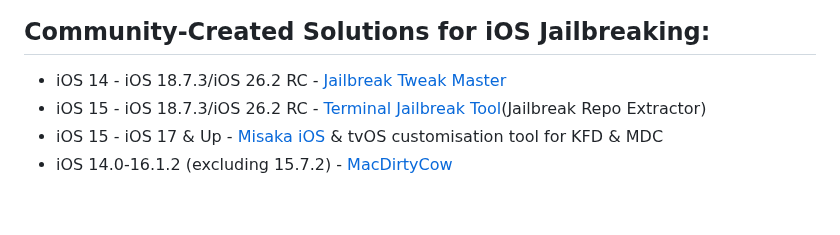
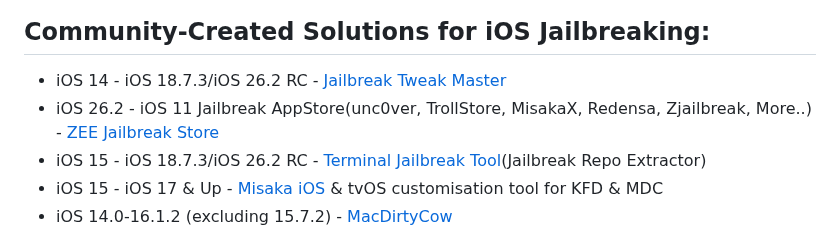
Before and after one commit to iOS17/Jailbreak, a Markdown page: README.md, the part around the change. GitHub-like rendering; blank space fills up the shorter version.

Commit message:
Added iOS 26.2 - iOS 11 Jailbreak Not Semi Jailbreak Tools
Added iOS 26.2 - iOS 11 Jailbreak Not Semi Jailbreak Tools
ZeeStore. Redensa, TrollStore, unc0ver

```diff
--- a/README.md
+++ b/README.md
@@ -18,6 +18,7 @@ This comprehensive guide is based on our research data about iOS versions. It wi
 ## Community-Created Solutions for iOS Jailbreaking:
 
 - iOS 14 - iOS 18.7.3/iOS 26.2 RC - [Jailbreak Tweak Master  ](https://udidmaster.com/pro/install.php)
+- iOS 26.2 - iOS 11 Jailbreak AppStore(unc0ver, TrollStore, MisakaX, Redensa, Zjailbreak, More..) - [ZEE Jailbreak Store](https://zeejb.com/store/)
 - iOS 15 - iOS 18.7.3/iOS 26.2 RC - [Terminal Jailbreak Tool](https://zeejb.com/updates/terminal-jailbreak-tool/)(Jailbreak Repo Extractor)
 - iOS 15 - iOS 17 & Up - [Misaka iOS](https://github.com/iOS17/MisakaX) & tvOS customisation tool for KFD & MDC
 - iOS 14.0-16.1.2 (excluding 15.7.2) - [MacDirtyCow](https://github.com/topics/macdirtycow)
```
